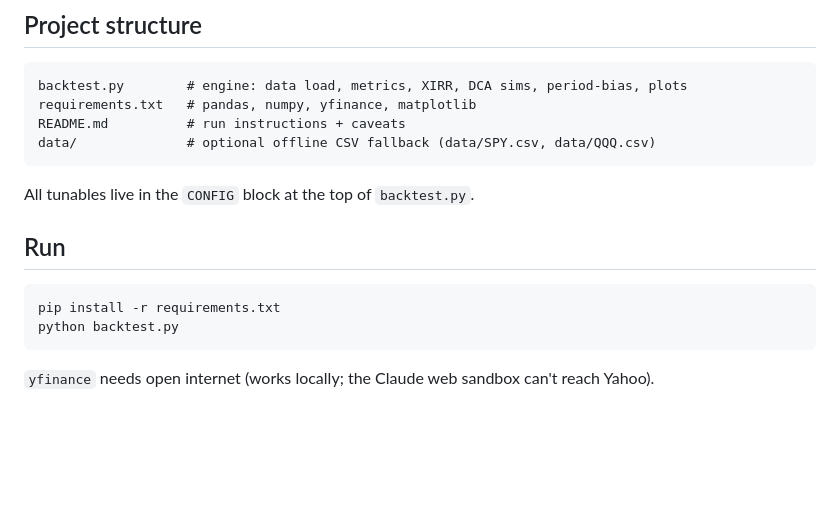
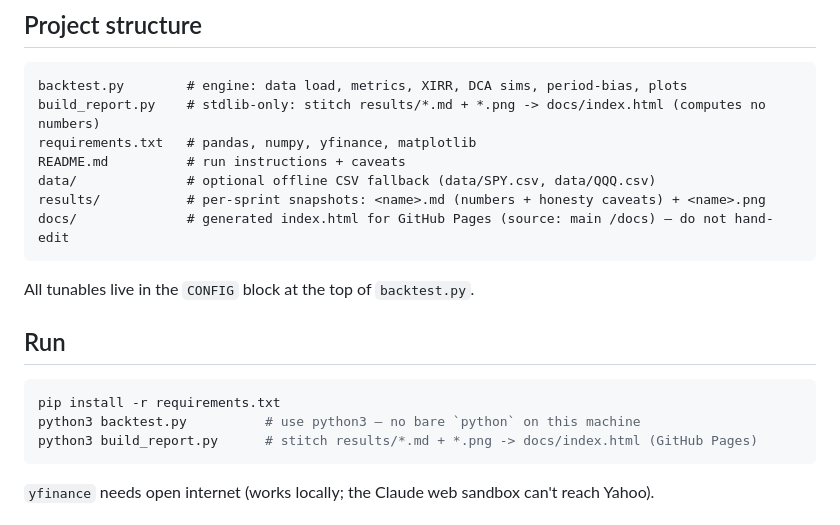
Before and after one commit to dizhangai-star/auto-invest-strategy, a Markdown page: CLAUDE.md, the part around the change. GitHub-like rendering; blank space fills up the shorter version.

````diff
--- a/CLAUDE.md
+++ b/CLAUDE.md
@@ -62,9 +62,12 @@ flattering return number.
 
 ```
 backtest.py        # engine: data load, metrics, XIRR, DCA sims, period-bias, plots
+build_report.py    # stdlib-only: stitch results/*.md + *.png -> docs/index.html (computes no numbers)
 requirements.txt   # pandas, numpy, yfinance, matplotlib
 README.md          # run instructions + caveats
 data/              # optional offline CSV fallback (data/SPY.csv, data/QQQ.csv)
+results/           # per-sprint snapshots: <name>.md (numbers + honesty caveats) + <name>.png
+docs/              # generated index.html for GitHub Pages (source: main /docs) — do not hand-edit
 ```
 
 All tunables live in the `CONFIG` block at the top of `backtest.py`.
@@ -73,7 +76,8 @@ All tunables live in the `CONFIG` block at the top of `backtest.py`.
 
 ```bash
 pip install -r requirements.txt
-python backtest.py
+python3 backtest.py          # use python3 — no bare `python` on this machine
+python3 build_report.py      # stitch results/*.md + *.png -> docs/index.html (GitHub Pages)
 ```
 
 `yfinance` needs open internet (works locally; the Claude web sandbox can't reach Yahoo).
````
Also changed, not shown: SPRINT_PLAN.md (+18 -4 lines).
